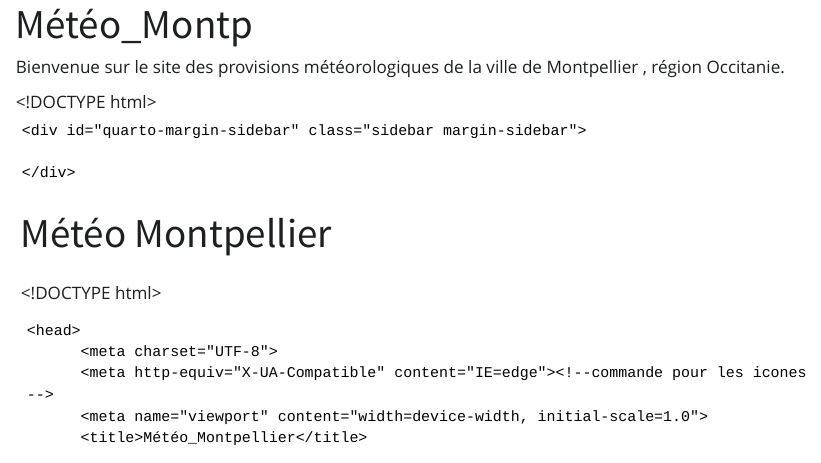
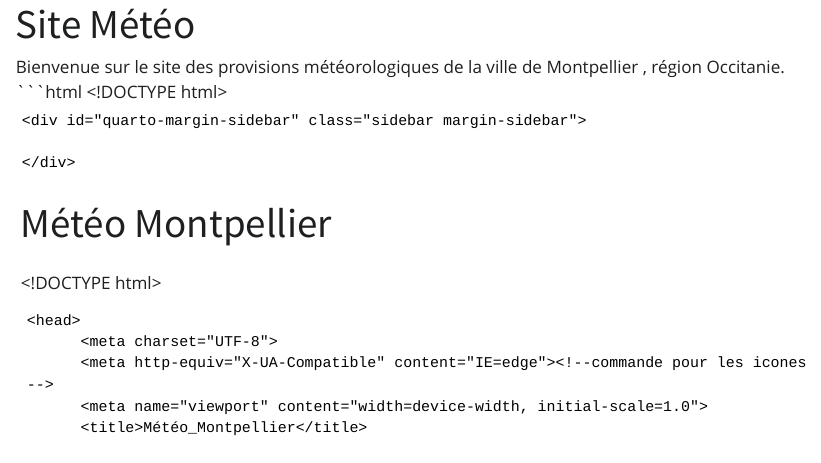
Before and after one commit to Thiziriinfo/Montpellier_Weather, a Quarto document (index.qmd): the page in a window 1100 px wide, from its top. Rendered offline with R 4.5, knitr and Pandoc in place of Quarto, with nearby package versions; Quarto's library style sheets are replaced by a plain one without menus; menus at the side of the page are left out.

Commit message:
Update index.qmd

````diff
--- a/index.qmd
+++ b/index.qmd
@@ -1,9 +1,9 @@
 ---
-title: "Météo_Montp"
+title: "Site Météo"
 ---
 
 Bienvenue sur le site des provisions météorologiques de la ville de Montpellier , région Occitanie.
-
+```html
 <!DOCTYPE html>
 <html xmlns="http://www.w3.org/1999/xhtml" lang="en" xml:lang="en"><head>
 
````
